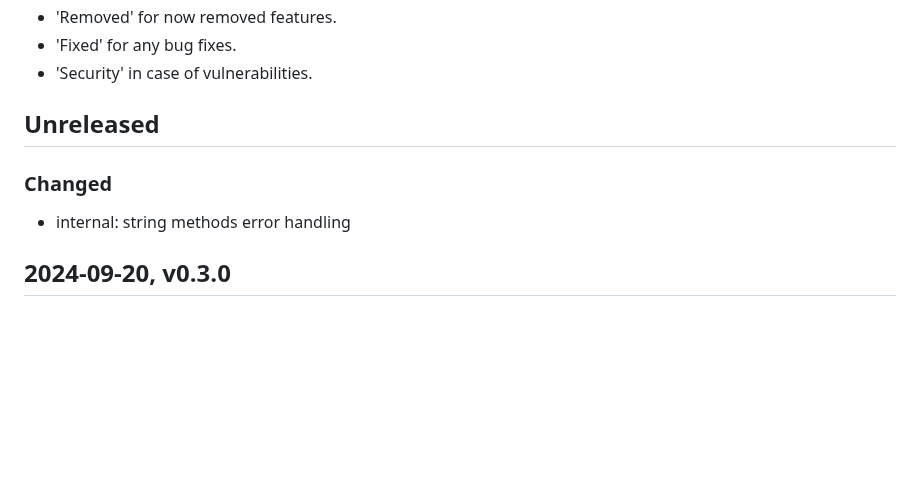
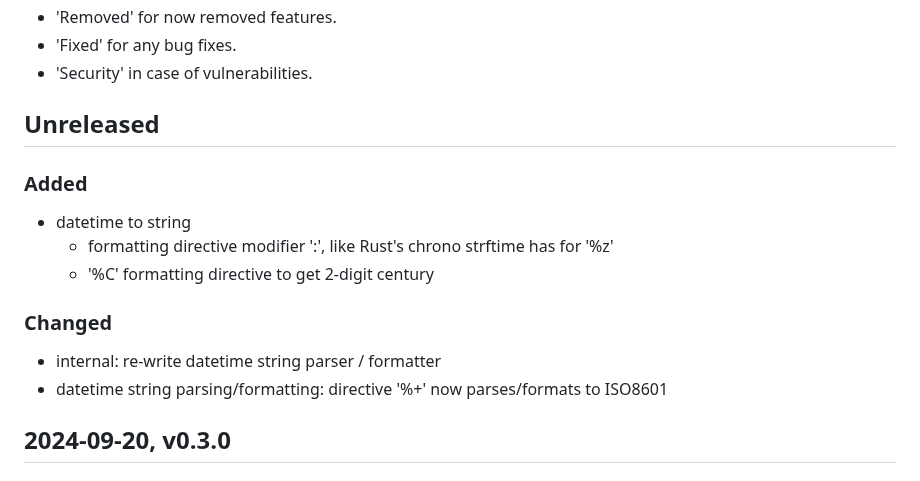
Before and after one commit to FObersteiner/zdt, a Markdown page: CHANGELOG.md, the part around the change. Drawn GitHub-style; blank space fills up the shorter version.

Commit message:
update changelog

```diff
--- a/CHANGELOG.md
+++ b/CHANGELOG.md
@@ -13,9 +13,16 @@ Types of changes
 
 ## Unreleased
 
+### Added
+
+- datetime to string
+  - formatting directive modifier ':', like Rust's chrono strftime has for '%z'
+  - '%C' formatting directive to get 2-digit century
+
 ### Changed
 
-- internal: string methods error handling
+- internal: re-write datetime string parser / formatter
+- datetime string parsing/formatting: directive '%+' now parses/formats to ISO8601
 
 ## 2024-09-20, v0.3.0
 
```
